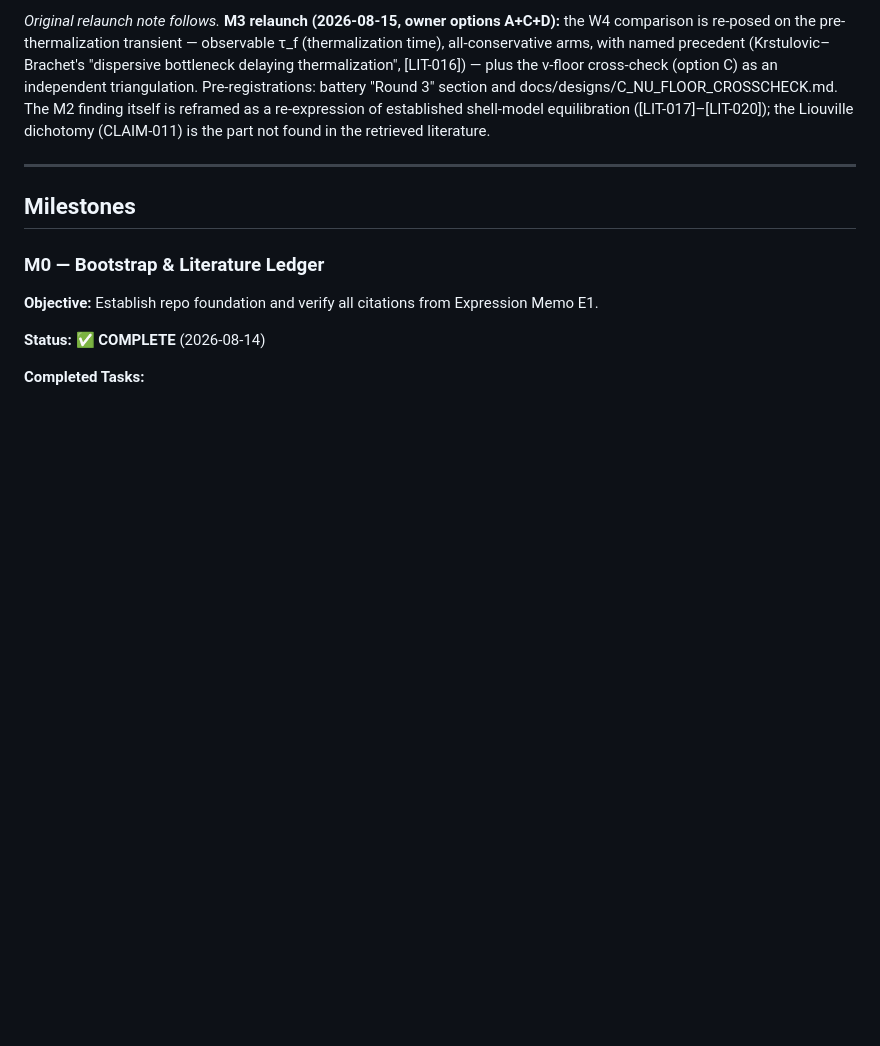
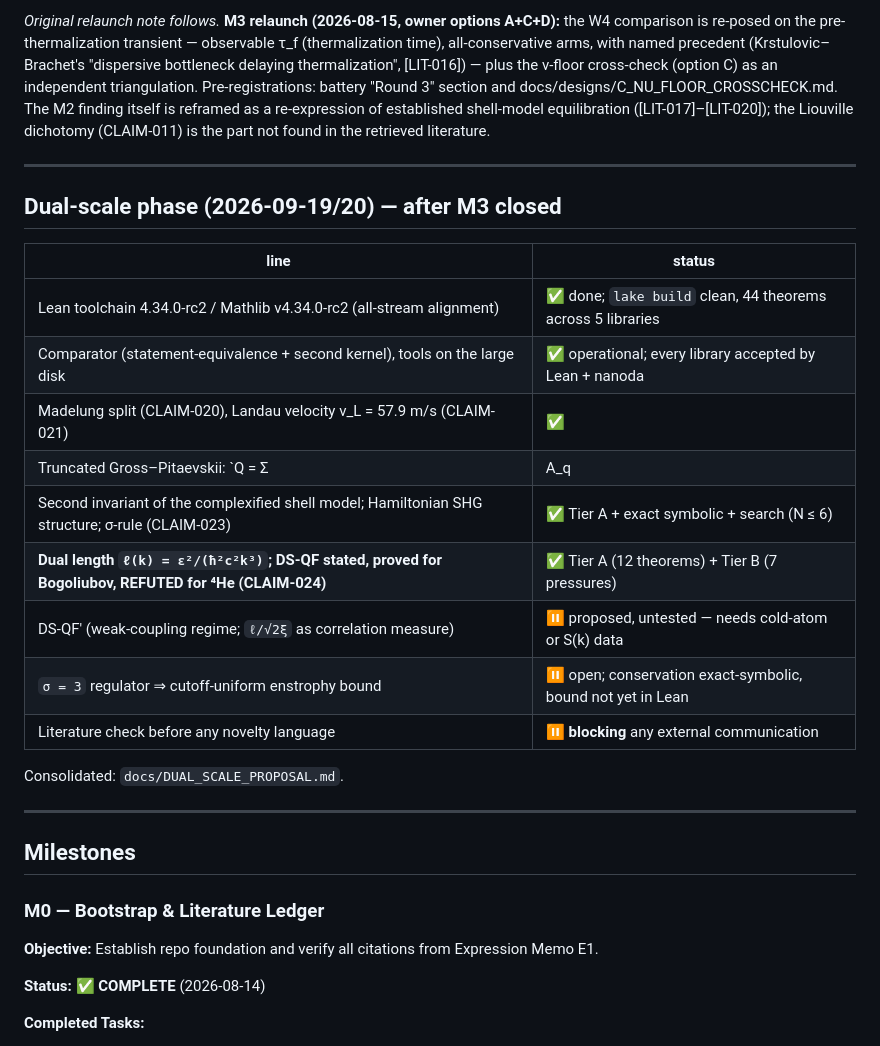
Before and after one commit to xaviercallens/SocrateAI-Scientific-QuantumFluids, a Markdown page: PLAN.md, the part around the change. Rendered like a GitHub page; blank space fills up the shorter version.

Commit message:
PLAN: record the dual-scale phase and its open items
Co-Authored-By: Claude Opus 5 (1M context) <noreply@anthropic.com>

```diff
--- a/PLAN.md
+++ b/PLAN.md
@@ -24,6 +24,25 @@ triangulation. Pre-registrations: battery "Round 3" section and
 docs/designs/C_NU_FLOOR_CROSSCHECK.md. The M2 finding itself is reframed as a
 re-expression of established shell-model equilibration ([LIT-017]–[LIT-020]); the
 Liouville dichotomy (CLAIM-011) is the part not found in the retrieved literature.
+
+
+---
+
+## Dual-scale phase (2026-09-19/20) — after M3 closed
+
+| line | status |
+|---|---|
+| Lean toolchain 4.34.0-rc2 / Mathlib v4.34.0-rc2 (all-stream alignment) | ✅ done; `lake build` clean, 44 theorems across 5 libraries |
+| Comparator (statement-equivalence + second kernel), tools on the large disk | ✅ operational; every library accepted by Lean + nanoda |
+| Madelung split (CLAIM-020), Landau velocity v_L = 57.9 m/s (CLAIM-021) | ✅ |
+| Truncated Gross–Pitaevskii: `Q = Σ|A_q|² ≥ 0`, mass/energy algebra, uniform-in-cutoff kinetic bound (CLAIM-022) | ✅ Tier A |
+| Second invariant of the complexified shell model; Hamiltonian SHG structure; σ-rule (CLAIM-023) | ✅ Tier A + exact symbolic + search (N ≤ 6) |
+| **Dual length `ℓ(k) = ε²/(ħ²c²k³)`; DS-QF stated, proved for Bogoliubov, REFUTED for ⁴He (CLAIM-024)** | ✅ Tier A (12 theorems) + Tier B (7 pressures) |
+| DS-QF′ (weak-coupling regime; `ℓ/√2ξ` as correlation measure) | ⏸ proposed, untested — needs cold-atom or S(k) data |
+| `σ = 3` regulator ⇒ cutoff-uniform enstrophy bound | ⏸ open; conservation exact-symbolic, bound not yet in Lean |
+| Literature check before any novelty language | ⏸ **blocking** any external communication |
+
+Consolidated: `docs/DUAL_SCALE_PROPOSAL.md`.
 
 ---
 
```
